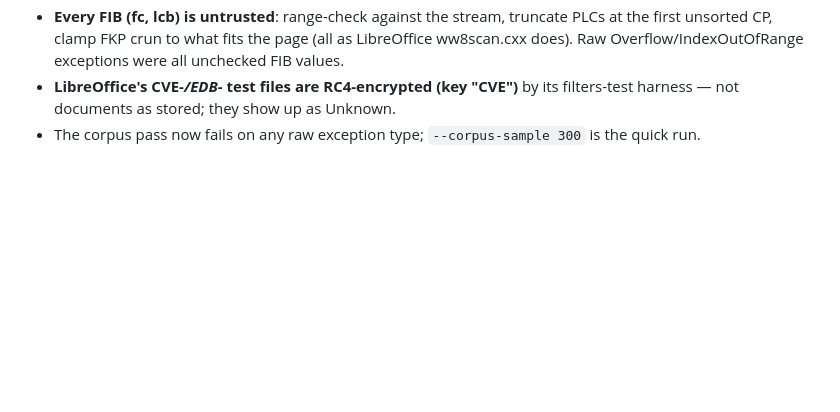
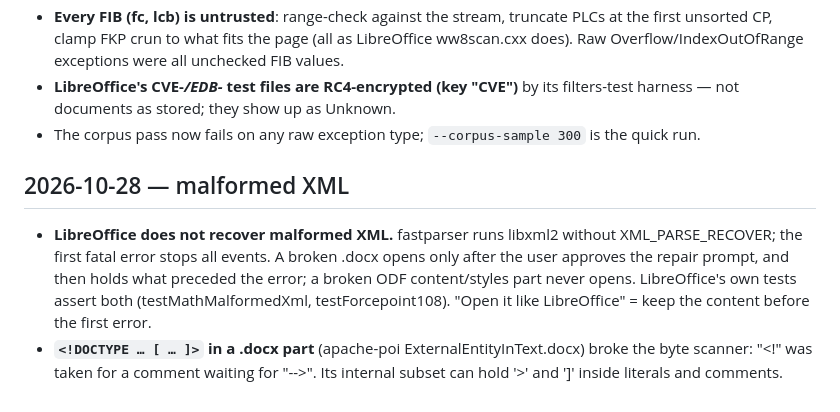
Before and after one commit to KleiKodesh/FastDocView, a Markdown page: LEARNINGS.md, the part around the change. GitHub-like rendering; blank space fills up the shorter version.

Commit message:
NOTES/LEARNINGS: malformed XML - what LibreOffice does and what we keep
User-facing: none

```diff
--- a/LEARNINGS.md
+++ b/LEARNINGS.md
@@ -313,3 +313,14 @@ Append-only. Date, what we learned, what it changed.
 - **LibreOffice's CVE-*/EDB-* test files are RC4-encrypted (key "CVE")** by its filters-test harness —
   not documents as stored; they show up as Unknown.
 - The corpus pass now fails on any raw exception type; `--corpus-sample 300` is the quick run.
+
+## 2026-10-28 — malformed XML
+
+- **LibreOffice does not recover malformed XML.** fastparser runs libxml2 without
+  XML_PARSE_RECOVER; the first fatal error stops all events. A broken .docx opens only after the
+  user approves the repair prompt, and then holds what preceded the error; a broken ODF
+  content/styles part never opens. LibreOffice's own tests assert both (testMathMalformedXml,
+  testForcepoint108). "Open it like LibreOffice" = keep the content before the first error.
+- **`<!DOCTYPE … [ … ]>` in a .docx part** (apache-poi ExternalEntityInText.docx) broke the byte
+  scanner: "<!" was taken for a comment waiting for "-->". Its internal subset can hold '>' and ']'
+  inside literals and comments.
```
Also changed, not shown: NOTES.md (+43 -2 lines).
